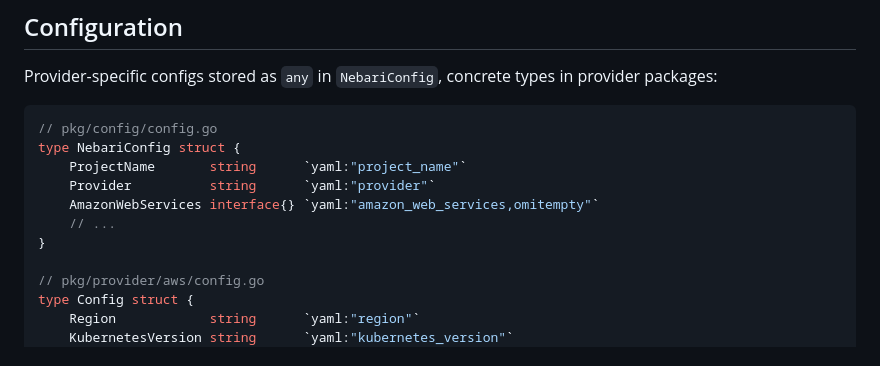
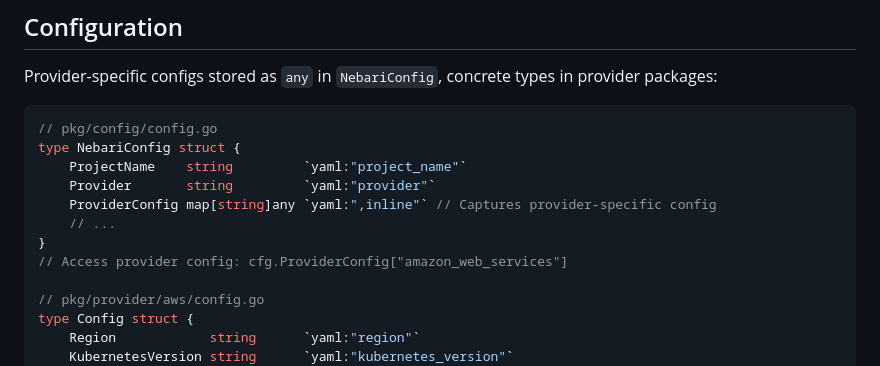
Before and after one commit to nebari-dev/nebari-infrastructure-core, a Markdown page: WALKTHROUGH.md, the part around the change. Rendered like a GitHub page.

Commit message:
Update docs to reflect new ProviderConfig pattern

````diff
--- a/WALKTHROUGH.md
+++ b/WALKTHROUGH.md
@@ -140,11 +140,12 @@ Provider-specific configs stored as `any` in `NebariConfig`, concrete types in p
 ```go
 // pkg/config/config.go
 type NebariConfig struct {
-    ProjectName       string      `yaml:"project_name"`
-    Provider          string      `yaml:"provider"`
-    AmazonWebServices interface{} `yaml:"amazon_web_services,omitempty"`
+    ProjectName    string         `yaml:"project_name"`
+    Provider       string         `yaml:"provider"`
+    ProviderConfig map[string]any `yaml:",inline"` // Captures provider-specific config
     // ...
 }
+// Access provider config: cfg.ProviderConfig["amazon_web_services"]
 
 // pkg/provider/aws/config.go
 type Config struct {
````
Also changed, not shown: ARCHITECTURE.md (+12 -11 lines), 1 other file.
